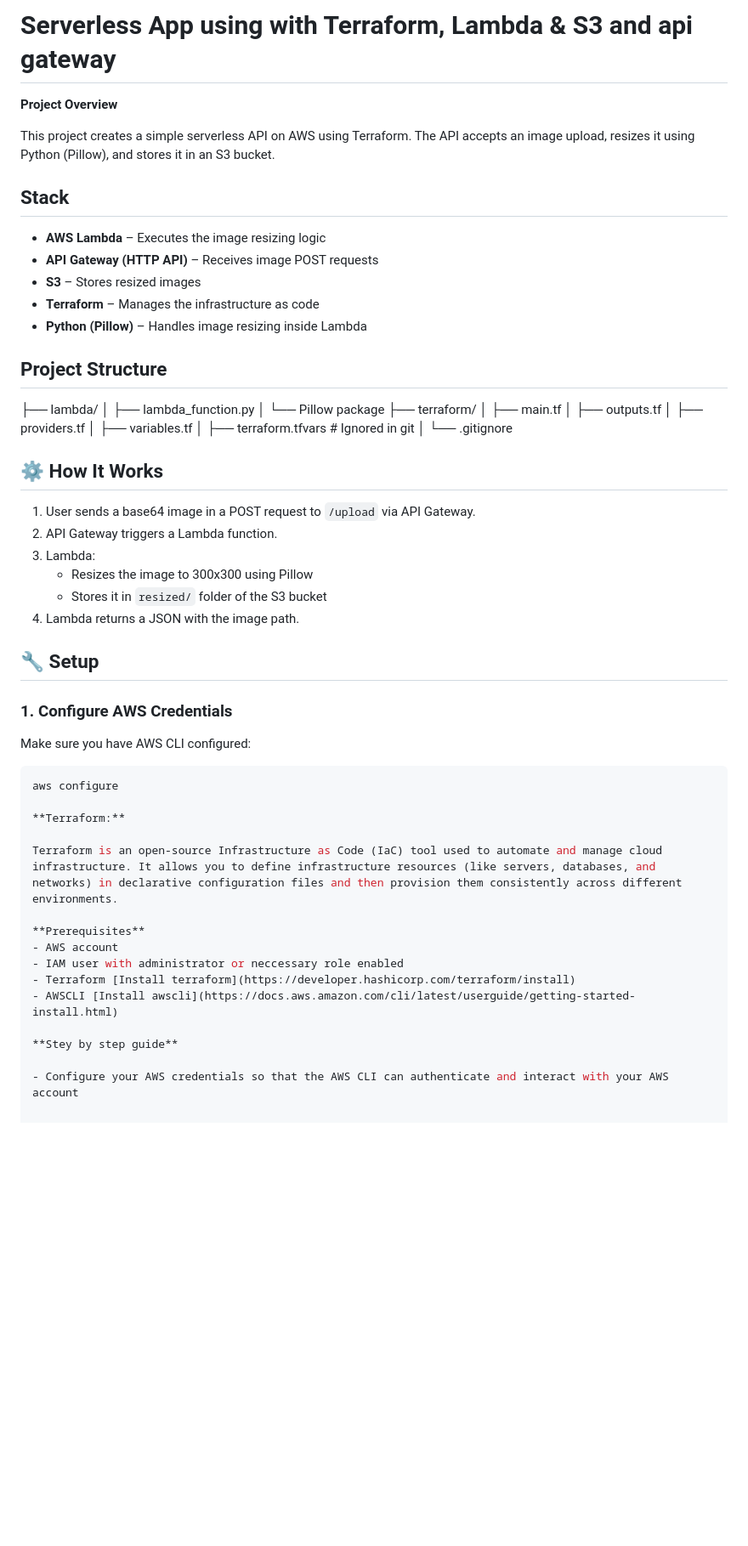
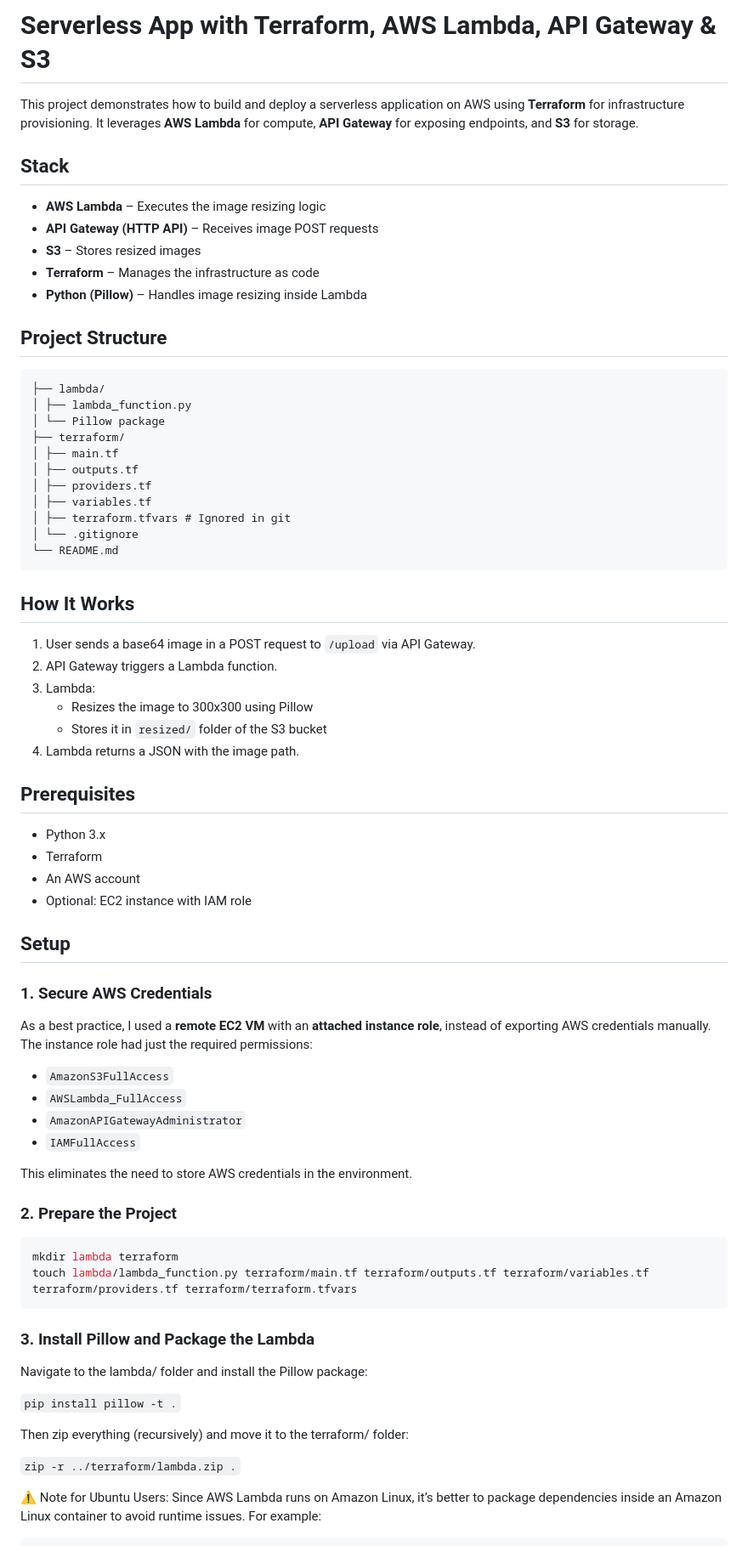
Before and after one commit to AzeematRaji/s3-lambda-event-handler, a Markdown page: README.md, the part around one of its changes. Shown at 85% size. GitHub-like rendering; blank space fills up the shorter version.

````diff
--- a/README.md
+++ b/README.md
@@ -1,8 +1,6 @@
-# Serverless App using with Terraform, Lambda & S3 and api gateway
+# Serverless App with Terraform, AWS Lambda, API Gateway & S3
 
-**Project Overview**
-
-This project creates a simple serverless API on AWS using Terraform. The API accepts an image upload, resizes it using Python (Pillow), and stores it in an S3 bucket.
+This project demonstrates how to build and deploy a serverless application on AWS using **Terraform** for infrastructure provisioning. It leverages **AWS Lambda** for compute, **API Gateway** for exposing endpoints, and **S3** for storage.
 
 ## Stack
 
@@ -13,6 +11,8 @@ This project creates a simple serverless API on AWS using Terraform. The API acc
 - **Python (Pillow)** – Handles image resizing inside Lambda
 
 ## Project Structure
+
+```
 ├── lambda/
 │ ├── lambda_function.py
 │ └── Pillow package
@@ -23,9 +23,10 @@ This project creates a simple serverless API on AWS using Terraform. The API acc
 │ ├── variables.tf
 │ ├── terraform.tfvars # Ignored in git
 │ └── .gitignore
+└── README.md
+```
 
-
-## ⚙️ How It Works
+## How It Works
 
 1. User sends a base64 image in a POST request to `/upload` via API Gateway.
 2. API Gateway triggers a Lambda function.
@@ -34,25 +35,42 @@ This project creates a simple serverless API on AWS using Terraform. The API acc
    - Stores it in `resized/` folder of the S3 bucket
 4. Lambda returns a JSON with the image path.
 
-## 🔧 Setup
+## Prerequisites
+- Python 3.x
+- Terraform
+- An AWS account
+- Optional: EC2 instance with IAM role
 
-### 1. Configure AWS Credentials
-Make sure you have AWS CLI configured:
+## Setup
+
+### 1. Secure AWS Credentials
+
+As a best practice, I used a **remote EC2 VM** with an **attached instance role**, instead of exporting AWS credentials manually. The instance role had just the required permissions:
+
+- `AmazonS3FullAccess`
+- `AWSLambda_FullAccess`
+- `AmazonAPIGatewayAdministrator`
+- `IAMFullAccess`
+
+This eliminates the need to store AWS credentials in the environment.
+
+### 2. Prepare the Project
+
 ```bash
-aws configure
+mkdir lambda terraform
+touch lambda/lambda_function.py terraform/main.tf terraform/outputs.tf terraform/variables.tf terraform/providers.tf terraform/terraform.tfvars
+```
+### 3. Install Pillow and Package the Lambda
+Navigate to the lambda/ folder and install the Pillow package:
 
-**Terraform:**
+`pip install pillow -t .`
 
-Terraform is an open-source Infrastructure as Code (IaC) tool used to automate and manage cloud infrastructure. It allows you to define infrastructure resources (like servers, databases, and networks) in declarative configuration files and then provision them consistently across different environments.
+Then zip everything (recursively) and move it to the terraform/ folder:
 
-**Prerequisites**
-- AWS account
-- IAM user with administrator or neccessary role enabled
-- Terraform [Install terraform](https://developer.hashicorp.com/terraform/install)
-- AWSCLI [Install awscli](https://docs.aws.amazon.com/cli/latest/userguide/getting-started-install.html)
+`zip -r ../terraform/lambda.zip .`
 
-**Stey by step guide**
-
-- Configure your AWS credentials so that the AWS CLI can authenticate and interact with your AWS account
+⚠️ Note for Ubuntu Users:
+Since AWS Lambda runs on Amazon Linux, it’s better to package dependencies inside an Amazon Linux container to avoid runtime issues.
+For example:
 
 ```
````
Also changed, not shown: other parts of README.md (+46 -58 lines).
